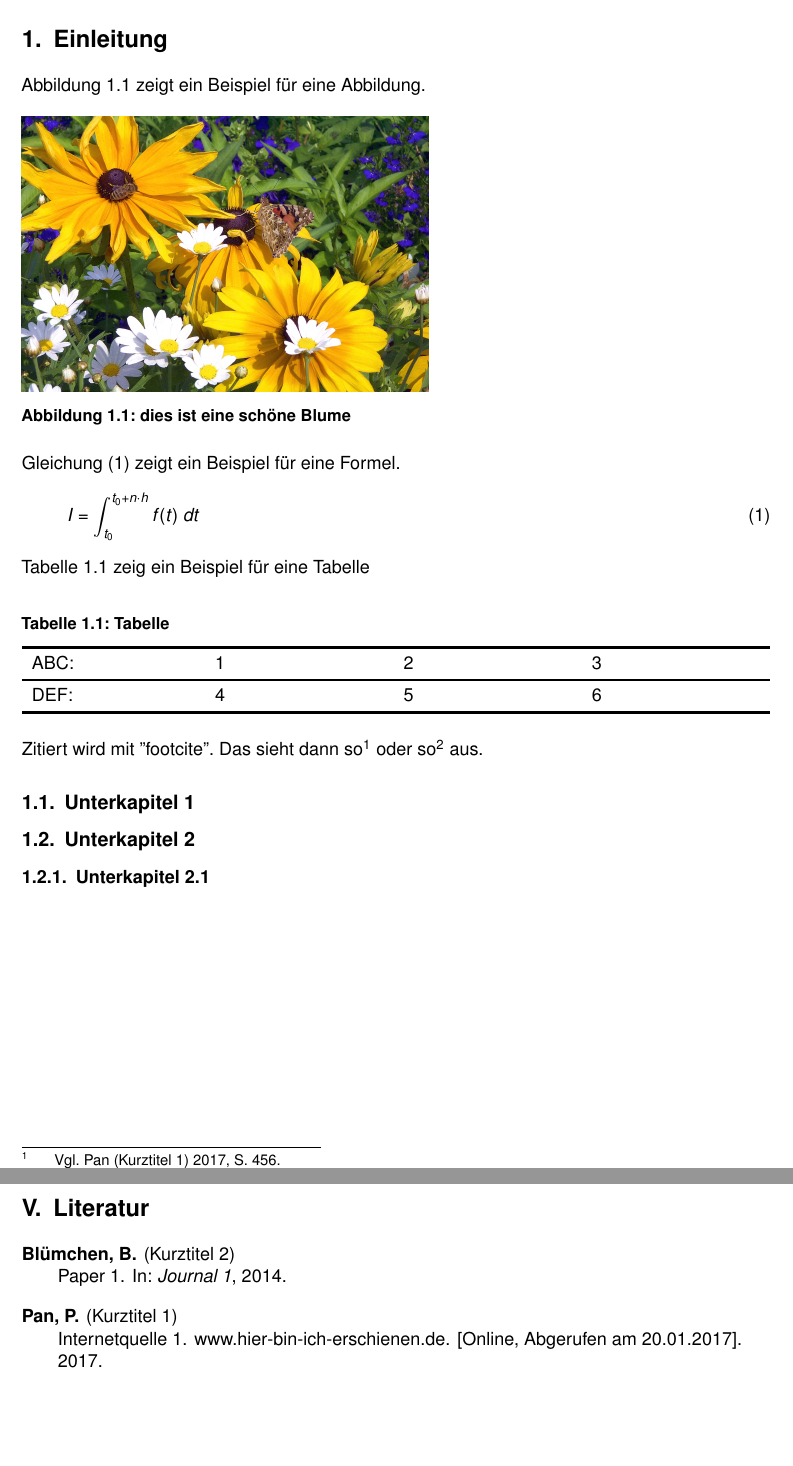
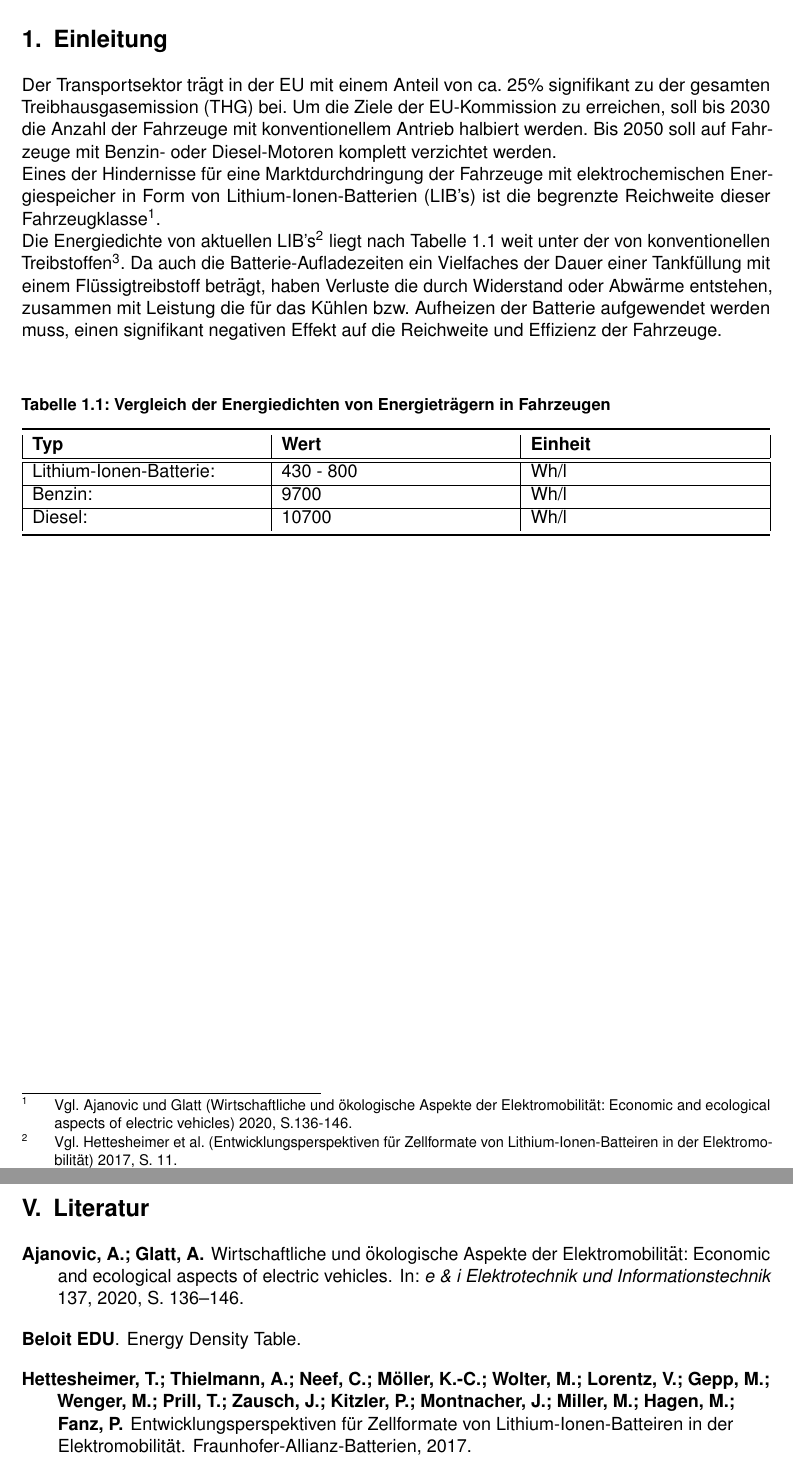
Before and after one commit to Germie/BA, a LaTeX document (Bachelorarbeit/Vorlage.tex, which reads Bachelorarbeit/docs/Einleitung.tex, Bachelorarbeit/refs/references.bib): two parts of pages 7 and 12 of 14, joined at a grey line, cut so that both start at the same text, the shorter picture padded with empty space. The pictures show the PDF file Bachelorarbeit/Vorlage.pdf that the author committed with the source.

Commit message:
Startet Einleitung

```diff
--- a/Bachelorarbeit/docs/Einleitung.tex
+++ b/Bachelorarbeit/docs/Einleitung.tex
@@ -1,23 +1,20 @@
 \section{Einleitung}\label{sec:Einleitung}
 %
-\cref{fig:Blume} zeigt ein Beispiel für eine Abbildung.
-\begin{figure}[H]
-	\flushleft
-	\includegraphics[scale=0.2]{figs/Blume.jpeg}
-	\caption{dies ist eine schöne Blume}
-	\label{fig:Blume}
-\end{figure}
-\noindent
-\cref{eq:Formel} zeigt ein Beispiel für eine Formel.
-\begin{align}\label{eq:Formel}
-	I = \int_{t_0}^{t_0+n \cdot h} f(t) \hspace{0.1cm} dt
-\end{align}
-\noindent
-\cref{tab:Tabelle} zeig ein Beispiel für eine Tabelle
+
+Der Transportsektor trägt in der EU mit einem Anteil von ca. 25\% signifikant zu der gesamten Treibhausgasemission (THG) bei. Um die Ziele der EU-Kommission zu erreichen, soll bis 2030 die Anzahl der Fahrzeuge mit konventionellem Antrieb halbiert werden. Bis 2050 soll auf Fahrzeuge mit Benzin- oder Diesel-Motoren komplett verzichtet werden.\\
+Eines der Hindernisse für eine Marktdurchdringung der Fahrzeuge mit elektrochemischen Energiespeicher in Form von Lithium-Ionen-Batterien (LIB's) ist die begrenzte Reichweite dieser Fahrzeugklasse\footcite[Vgl.][S.136-146]{Ajanovic2020}.\\
+Die Energiedichte von aktuellen LIB's\footcite[Vgl.][S. 11]{Hettesheimer2017} liegt nach Tabelle \ref{tab:Energiedichten} weit unter der von konventionellen Treibstoffen\footcite[Vgl.][]{BeloitEDU2021}. Da auch die Batterie-Aufladezeiten ein Vielfaches der Dauer einer Tankfüllung mit einem Flüssigtreibstoff beträgt, haben Verluste die durch Widerstand oder Abwärme entstehen, zusammen mit Leistung die für das Kühlen bzw. Aufheizen der Batterie aufgewendet werden muss, einen signifikant negativen Effekt auf die Reichweite und Effizienz der Fahrzeuge.\\
+
 \begin{table}[H]
-	\flushleft
-	\caption{Tabelle}
-	\label{tab:Tabelle}
+	\caption{Vergleich der Energiedichten von Energieträgern in Fahrzeugen}
+	\label{tab:Energiedichten}
 	\vspace{0.2cm}
-	\begin{tabularx}{\textwidth}{p{3.5cm}XXXXXXX}
+	\begin{tabularx}{\textwidth}{ |X|X|X|  }
 		\toprule[1.5pt]
+		\textbf{Typ} & \textbf{Wert} & \textbf{Einheit} \\
+		\hline\hline
+		Lithium-Ionen-Batterie: & 430 - 800 & Wh/l \\
+		\hline
+		Benzin: & 9700 & Wh/l \\
+		\hline
+		Diesel: & 10700 & Wh/l \\
@@ -27,9 +21,60 @@
 		\bottomrule[1.5pt]
 	\end{tabularx}
 \end{table}
-\noindent
-Zitiert wird mit "footcite". Das sieht dann so \footcite[Vgl.][S. 456]{ABC2017} oder so\footcite[Vgl.][S. 123]{DEF2014} aus.
+
+
+
+
+
+
+
+
+
+
+
+
+
+
+
+
+
 %
-\subsection{Unterkapitel 1}\label{subsec:Unterkapitel1}
+%%\cref{fig:Blume} zeigt ein Beispiel für eine Abbildung.
+%\begin{figure}[H]
+%	\flushleft
+%	\includegraphics[scale=0.2]{figs/Blume.jpeg}
+%	\caption{dies ist eine schöne Blume}
+%	\label{fig:Blume}
+%\end{figure}
+%\noindent
+%\cref{eq:Formel} zeigt ein Beispiel für eine Formel.
+%\begin{align}\label{eq:Formel}
+%	I = \int_{t_0}^{t_0+n \cdot h} f(t) \hspace{0.1cm} dt
+%\end{align}
+%\noindent
+%\cref{tab:Tabelle} zeig ein Beispiel für eine Tabelle
+%\begin{table}[H]
+%	\flushleft
+%	\caption{Tabelle}
+%	\label{tab:Tabelle}
+%	\vspace{0.2cm}
+%	\begin{tabularx}{\textwidth}{p{3.5cm}XXXXXXX}
+%		\toprule[1.5pt]
+%		ABC: & 1 & 2 & 3 \\
+%		\midrule[1.0pt]
+%		DEF: & 4 & 5 & 6 \\
+%		\bottomrule[1.5pt]
+%	\end{tabularx}
+%\end{table}
+%\noindent
+%Zitiert wird mit "footcite". Das sieht dann so %\footcite[Vgl.][S. 456]{PeterPan2017} oder so\footcite[Vgl.][S. 123]{DEF2014} aus.
+%%
+%\subsection{Unterkapitel 1}\label{subsec:Unterkapitel1}
+%%
+%%
+%\subsection{Unterkapitel 2}\label{subsec:Unterkapitel2}
+%%
+%\subsubsection{Unterkapitel 2.1}\label{subsec:Unterkapitel2.1}
+%%
 %
 %
--- a/Bachelorarbeit/refs/references.bib
+++ b/Bachelorarbeit/refs/references.bib
@@ -0,0 +1,6 @@
+% This file was created with Citavi 6.5.0.0
+
+@article{Ajanovic2020,
+ author = {Ajanovic, A. and Glatt, A.},
+ year = {2020},
+ title = {Wirtschaftliche und {\"o}kologische Aspekte der Elektromobilit{\"a}t: Economic and ecological aspects of electric vehicles},
@@ -0,0 +10,2 @@
+ volume = {137},
+ journal = {e {\&} i Elektrotechnik und Informationstechnik},
@@ -6,4 +15,0 @@
-	title        = {Internetquelle 1},
-	year         = {2017},
-	howpublished = {www.hier-bin-ich-erschienen.de},
-	note         = {[Online, Abgerufen am 20.01.2017]},
@@ -18,0 +27,2 @@
+ year = {2017},
+ title = {Entwicklungsperspektiven f{\"u}r Zellformate von Lithium-Ionen-Batteiren in der Elektromobilit{\"a}t},
```
Also changed, not shown: Bachelorarbeit/Vorlage.tex (+6 -5 lines), Bachelorarbeit/docs/Erklaerung.tex (+2 -2 lines), Bachelorarbeit/docs/preamble.tex (+1 -0 lines), Bachelorarbeit/Vorlage.bbl (added), Bachelorarbeit/Vorlage.pdf, Bachelorarbeit/docs/Grundlagen.tex (line endings or trailing spaces), Literatur/2020_WirtschaftlicheundoekologischeAspektederEletromobilitaet.pdf (added), Literatur/EnergyDensity.png (added), Bachelorarbeit/docs/Einleitung.tex (9 more changed lines), Bachelorarbeit/refs/references.bib (27 more changed lines), 16 other files.
